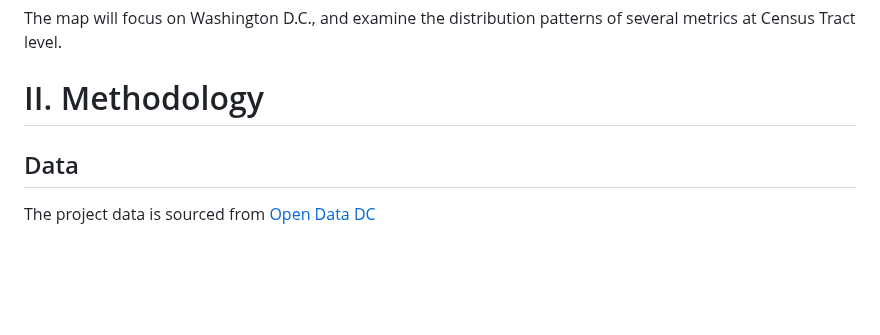
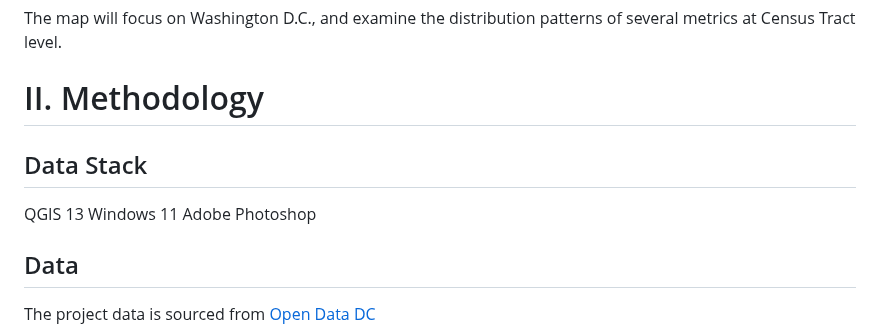
Before and after one commit to Nardics/dc-segregation-legacy, a Markdown page: README.md, the part around the change. GitHub-like rendering; blank space fills up the shorter version.

```diff
--- a/README.md
+++ b/README.md
@@ -26,6 +26,12 @@ The map will focus on Washington D.C., and examine the distribution patterns of
 at Census Tract level.
 
 # II. Methodology
+
+## Data Stack
+QGIS 13
+Windows 11
+Adobe Photoshop
+
 
 ## Data
 The project data is sourced from [Open Data DC](https://opendata.dc.gov/)
```
